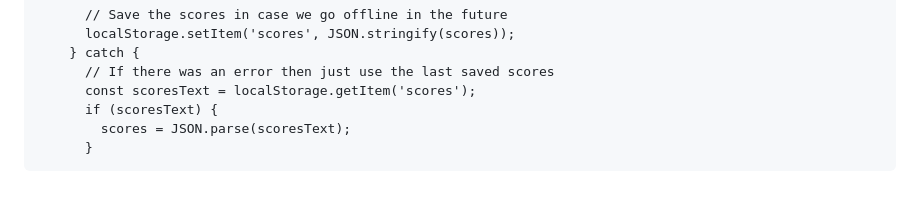
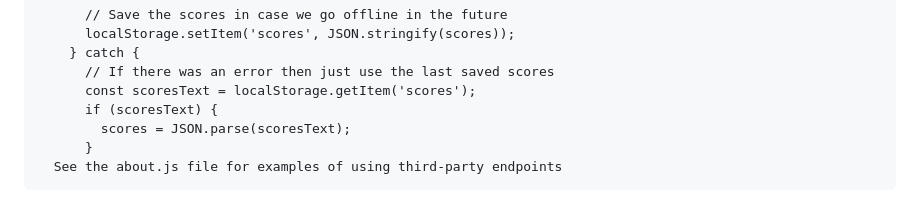
Before and after one commit to tryentering/startup, a Markdown page: README.md, the part around the change. Rendered like a GitHub page.

Commit message:
Final note for Simon Services

```diff
--- a/README.md
+++ b/README.md
@@ -250,3 +250,4 @@ Notes From Simon Services:
           if (scoresText) {
             scores = JSON.parse(scoresText);
           }
+      See the about.js file for examples of using third-party endpoints
```
